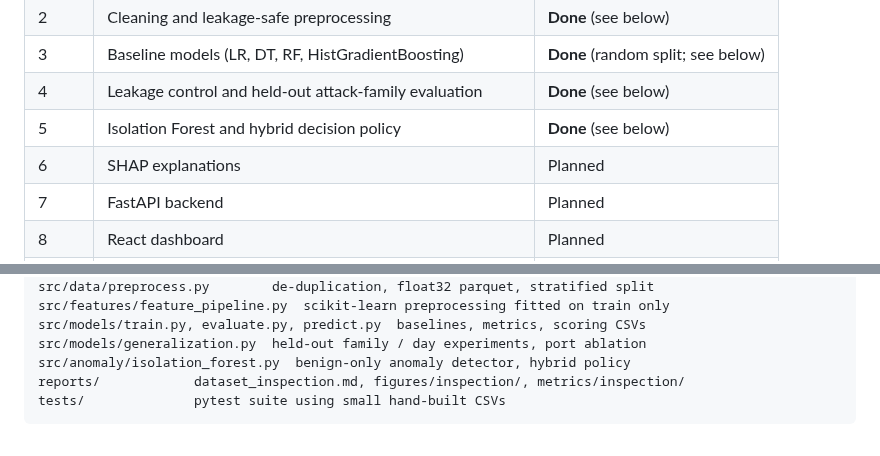
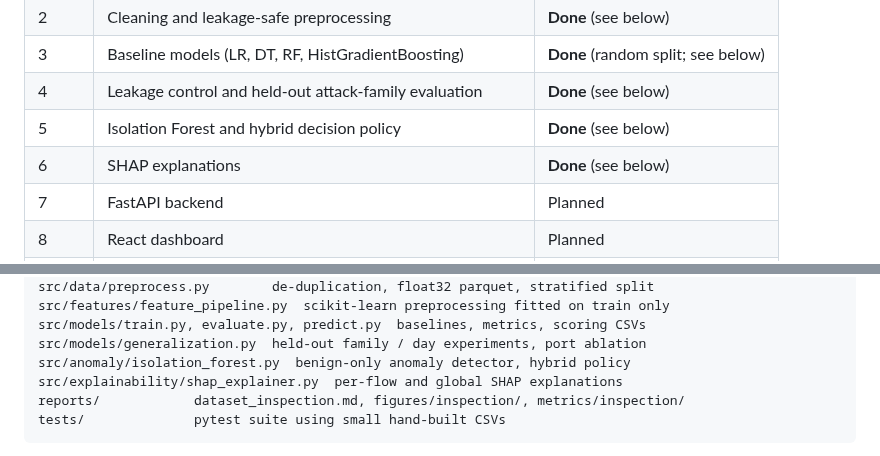
Before and after one commit to tejas-sangale04/Intrusion-Detection-System-using-Random-Forest, a Markdown page: README.md, 2 parts joined by grey strips. Drawn GitHub-style.

````diff
--- a/README.md
+++ b/README.md
@@ -16,7 +16,7 @@ security or guaranteed detection of unseen ("zero-day") attacks.
 | 3 | Baseline models (LR, DT, RF, HistGradientBoosting) | **Done** (random split; see below) |
 | 4 | Leakage control and held-out attack-family evaluation | **Done** (see below) |
 | 5 | Isolation Forest and hybrid decision policy | **Done** (see below) |
-| 6 | SHAP explanations | Planned |
+| 6 | SHAP explanations | **Done** (see below) |
 | 7 | FastAPI backend | Planned |
 | 8 | React dashboard | Planned |
 | 9 | Dataset replay, then optional live flows in an authorised lab | Planned |
@@ -40,6 +40,7 @@ src/features/feature_pipeline.py  scikit-learn preprocessing fitted on train onl
 src/models/train.py, evaluate.py, predict.py  baselines, metrics, scoring CSVs
 src/models/generalization.py  held-out family / day experiments, port ablation
 src/anomaly/isolation_forest.py  benign-only anomaly detector, hybrid policy
+src/explainability/shap_explainer.py  per-flow and global SHAP explanations
 reports/            dataset_inspection.md, figures/inspection/, metrics/inspection/
 tests/              pytest suite using small hand-built CSVs
 ```
````
Also changed, not shown: other parts of README.md (+61 -0 lines), reports/figures/explainability/global_importance.png (added), reports/figures/explainability/importance_by_label.png (added), reports/figures/explainability/shap_summary.png (added), 8 other files.
